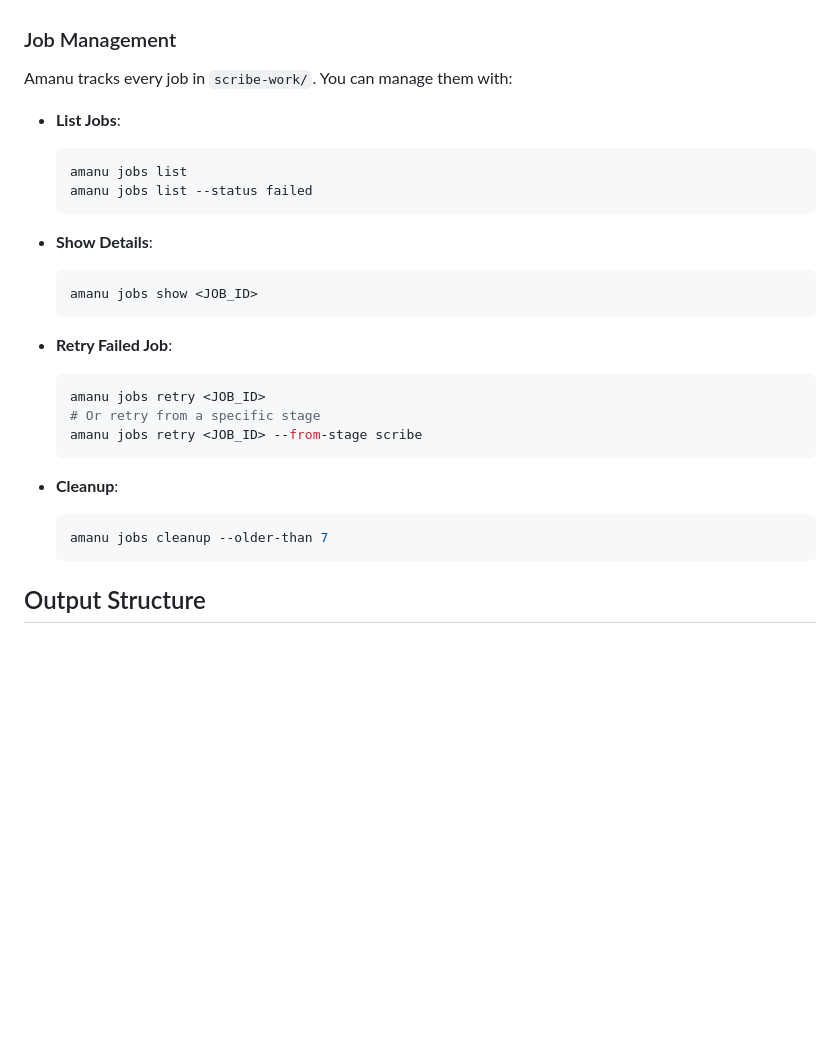
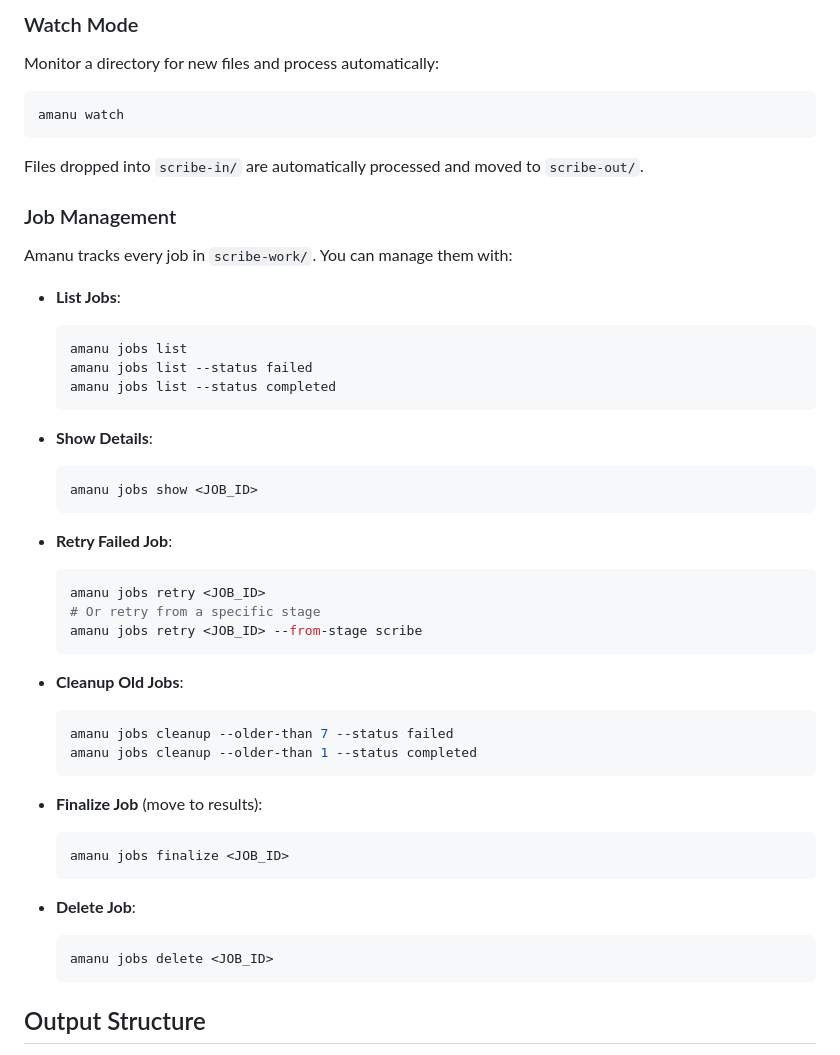
Before and after one commit to jfima/amanu, a Markdown page: README.md, the part around the change printed below. Drawn GitHub-style; blank space fills up the shorter version.

````diff
--- a/README.md
+++ b/README.md
@@ -72,3 +118,9 @@ Options:
+### Watch Mode
+Monitor a directory for new files and process automatically:
+```bash
+amanu watch
+```
+Files dropped into `scribe-in/` are automatically processed and moved to `scribe-out/`.
 
 ### Job Management
 Amanu tracks every job in `scribe-work/`. You can manage them with:
@@ -77,6 +129,7 @@ Amanu tracks every job in `scribe-work/`. You can manage them with:
   ```bash
   amanu jobs list
   amanu jobs list --status failed
+  amanu jobs list --status completed
   ```
 
 - **Show Details**:
@@ -91,9 +144,20 @@ Amanu tracks every job in `scribe-work/`. You can manage them with:
   amanu jobs retry <JOB_ID> --from-stage scribe
   ```
 
-- **Cleanup**:
+- **Cleanup Old Jobs**:
   ```bash
-  amanu jobs cleanup --older-than 7
+  amanu jobs cleanup --older-than 7 --status failed
+  amanu jobs cleanup --older-than 1 --status completed
+  ```
+
+- **Finalize Job** (move to results):
+  ```bash
+  amanu jobs finalize <JOB_ID>
+  ```
+
+- **Delete Job**:
+  ```bash
+  amanu jobs delete <JOB_ID>
   ```
 
 ## Output Structure
````
Also changed, not shown: other parts of README.md (+50 -4 lines).
